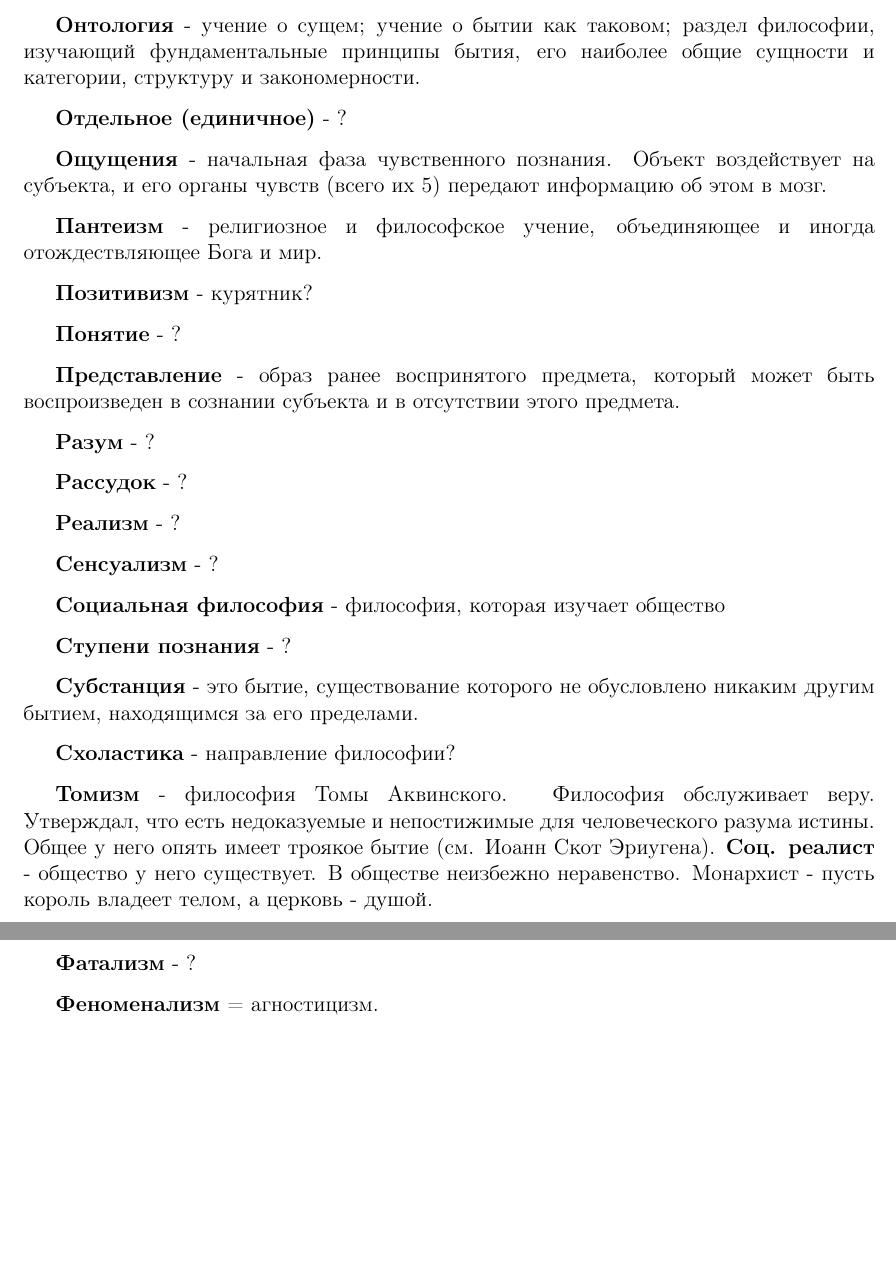
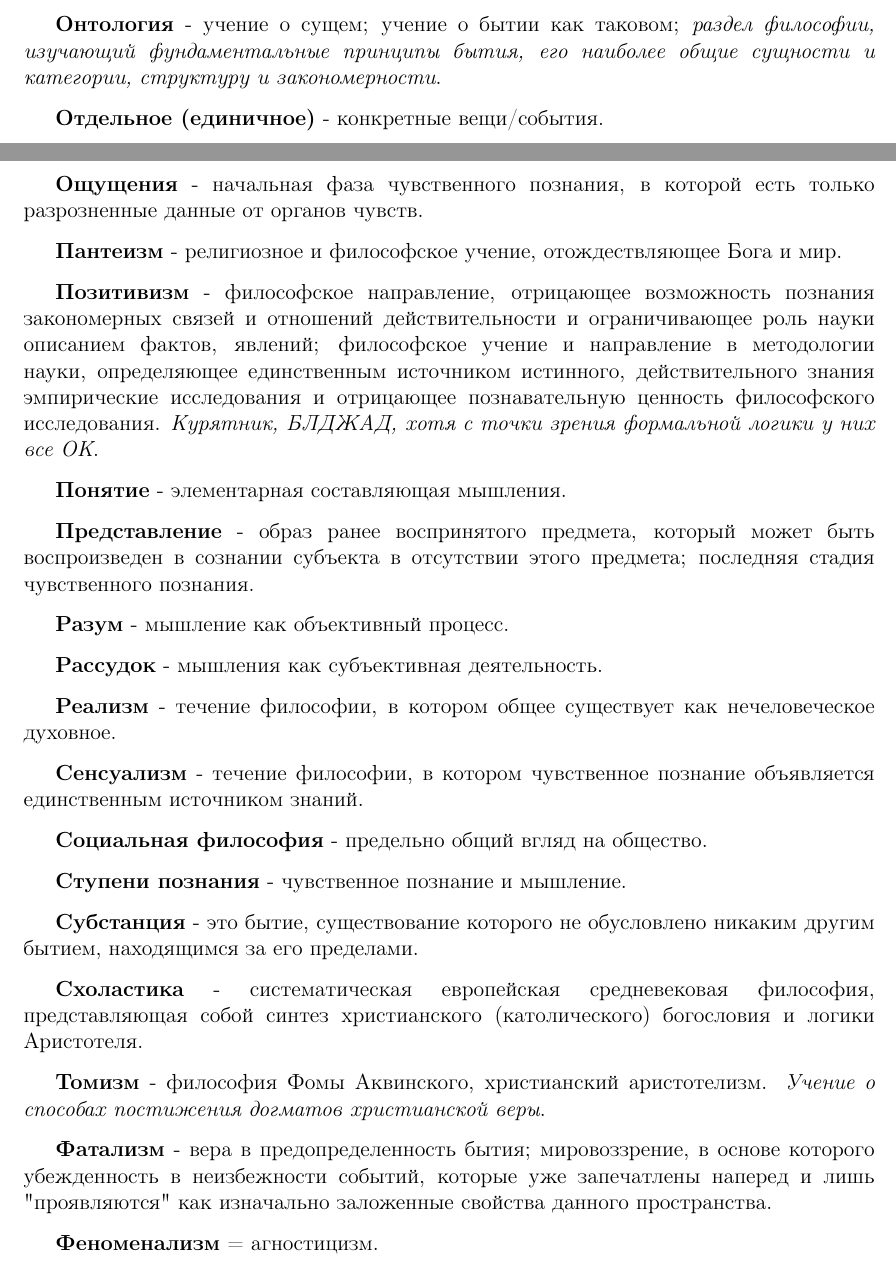
Before and after one commit to Felinos/Semenoff2017, a LaTeX document (semenoff.tex): two parts of pages 51 and 52 of 52 before the commit and two parts of pages 50 and 51 of 52 after it, joined at a grey line, cut so that both start at the same text, the shorter picture padded with empty space. Compiled offline with pdfLaTeX.

Commit message:
Terminology + minor bugfixes

```diff
--- a/semenoff.tex
+++ b/semenoff.tex
@@ -1118,39 +1125,39 @@ Chair of Roosterology
 
 \textbf{Объективное} - то, что не зависит от субъекта.
 
-\textbf{Онтология} - учение о сущем; учение о бытии как таковом; раздел философии, изучающий фундаментальные принципы бытия, его наиболее общие сущности и категории, структуру и закономерности.
+\textbf{Онтология} - учение о сущем; учение о бытии как таковом; \textit{раздел философии, изучающий фундаментальные принципы бытия, его наиболее общие сущности и категории, структуру и закономерности}.
 
-\textbf{Отдельное (единичное)} - ?
+\textbf{Отдельное (единичное)} - конкретные вещи/события.
 
-\textbf{Ощущения} -  начальная фаза чувственного познания. Объект воздействует на субъекта, и его органы чувств (всего их 5) передают информацию об этом в мозг.
+\textbf{Ощущения} -  начальная фаза чувственного познания, в которой есть только разрозненные данные от органов чувств.
 
-\textbf{Пантеизм} -  религиозное и философское учение, объединяющее и иногда отождествляющее Бога и мир.
+\textbf{Пантеизм} -  религиозное и философское учение, отождествляющее Бога и мир.
 
-\textbf{Позитивизм} - курятник?
+\textbf{Позитивизм} - философское направление, отрицающее возможность познания закономерных связей и отношений действительности и ограничивающее роль науки описанием фактов, явлений; философское учение и направление в методологии науки, определяющее единственным источником истинного, действительного знания эмпирические исследования и отрицающее познавательную ценность философского исследования. \textit{Курятник, БЛДЖАД, хотя с точки зрения формальной логики у них все ОК}.
 
-\textbf{Понятие} - ?
+\textbf{Понятие} - элементарная составляющая мышления.
 
-\textbf{Представление} - образ ранее воспринятого предмета, который может быть воспроизведен в сознании субъекта и в отсутствии этого предмета.
+\textbf{Представление} - образ ранее воспринятого предмета, который может быть воспроизведен в сознании субъекта в отсутствии этого предмета; последняя стадия чувственного познания.
 
-\textbf{Разум} - ?
+\textbf{Разум} - мышление как объективный процесс.
 
-\textbf{Рассудок} - ?
+\textbf{Рассудок} - мышления как субъективная деятельность.
 
-\textbf{Реализм} - ?
+\textbf{Реализм} - течение философии, в котором общее существует как нечеловеческое духовное.
 
-\textbf{Сенсуализм} - ?
+\textbf{Сенсуализм} - течение философии, в котором чувственное познание объявляется единственным источником знаний.
 
-\textbf{Социальная философия} - философия, которая изучает общество
+\textbf{Социальная философия} - предельно общий вгляд на общество.
 
-\textbf{Ступени познания} - ?
+\textbf{Ступени познания} - чувственное познание и мышление.
 
 \textbf{Субстанция} - это бытие, существование которого не обусловлено никаким другим бытием, находящимся за его пределами.
 
-\textbf{Схоластика} - направление философии?
+\textbf{Схоластика} - систематическая европейская средневековая философия, представляющая собой синтез христианского (католического) богословия и логики Аристотеля.
 
-\textbf{Томизм} - философия Томы Аквинского. Философия обслуживает веру. Утверждал, что есть недоказуемые и непостижимые для человеческого разума истины. Общее у него опять имеет троякое бытие (см. Иоанн Скот Эриугена). \textbf{Соц. реалист} - общество у него существует. В обществе неизбежно неравенство. Монархист - пусть король владеет телом, а церковь - душой.
+\textbf{Томизм} - философия Фомы Аквинского, христианский аристотелизм. \textit{Учение о способах постижения догматов христианской веры}.
 
-\textbf{Фатализм} - ?
+\textbf{Фатализм} -  вера в предопределенность бытия; мировоззрение, в основе которого убежденность в неизбежности событий, которые уже запечатлены наперед и лишь "проявляются" как изначально заложенные свойства данного пространства.
 
 \textbf{Феноменализм} = агностицизм.
 
```
Also changed, not shown: semenoff.pdf, semenoff.tex (59 more changed lines).
